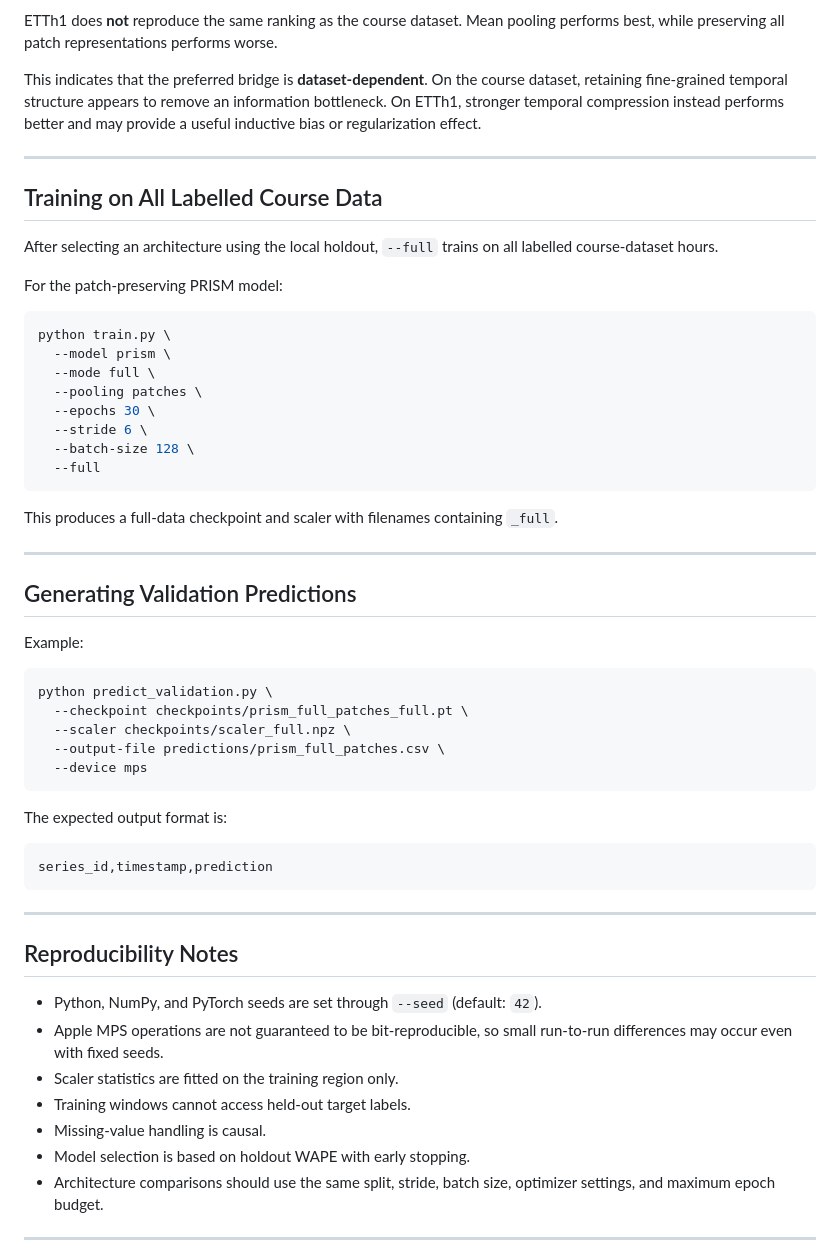
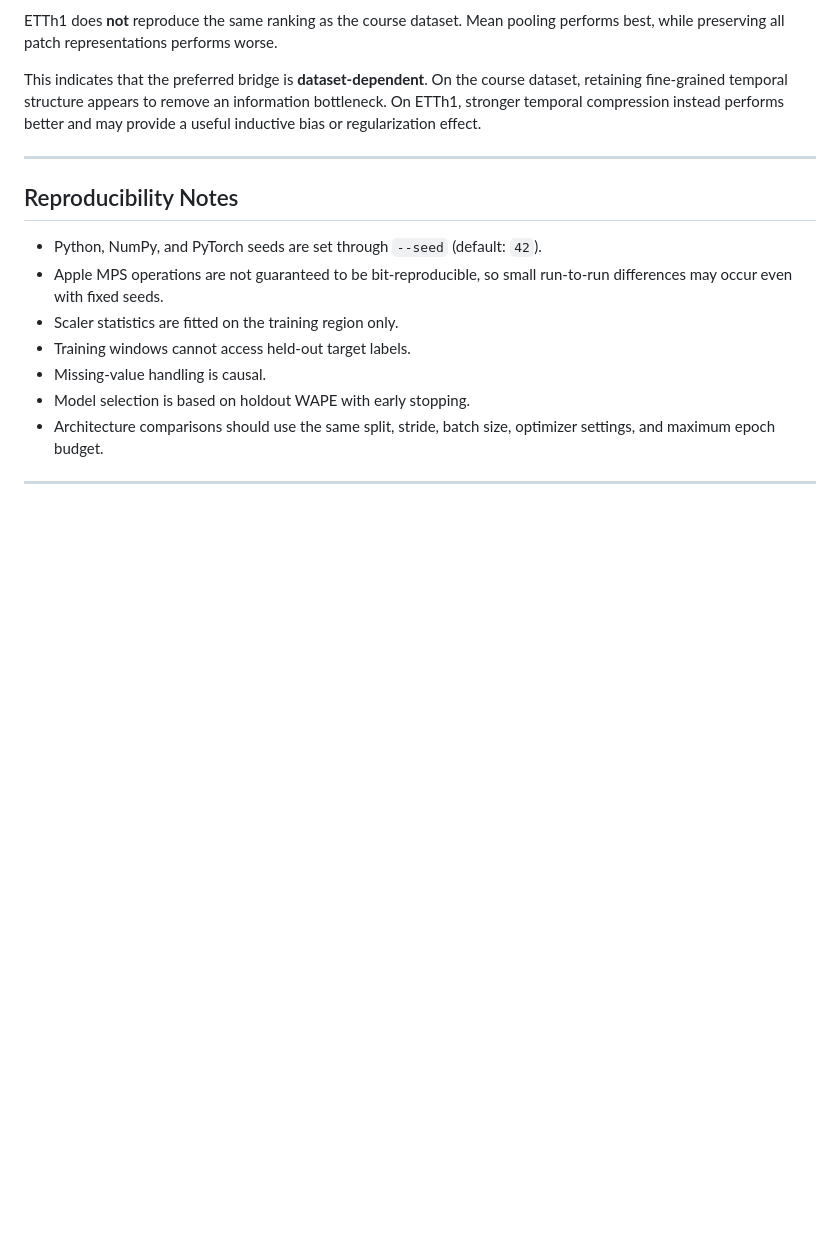
Before and after one commit to PaulaLudwig/PRISM_DLAMBonus, a Markdown page: README.md, the part around the change. Rendered like a GitHub page; blank space fills up the shorter version.

````diff
--- a/README.md
+++ b/README.md
@@ -402,47 +402,6 @@ This indicates that the preferred bridge is **dataset-dependent**. On the course
 
 ---
 
-## Training on All Labelled Course Data
-
-After selecting an architecture using the local holdout, `--full` trains on all labelled course-dataset hours.
-
-For the patch-preserving PRISM model:
-
-```bash
-python train.py \
-  --model prism \
-  --mode full \
-  --pooling patches \
-  --epochs 30 \
-  --stride 6 \
-  --batch-size 128 \
-  --full
-```
-
-This produces a full-data checkpoint and scaler with filenames containing `_full`.
-
----
-
-## Generating Validation Predictions
-
-Example:
-
-```bash
-python predict_validation.py \
-  --checkpoint checkpoints/prism_full_patches_full.pt \
-  --scaler checkpoints/scaler_full.npz \
-  --output-file predictions/prism_full_patches.csv \
-  --device mps
-```
-
-The expected output format is:
-
-```csv
-series_id,timestamp,prediction
-```
-
----
-
 ## Reproducibility Notes
 
 - Python, NumPy, and PyTorch seeds are set through `--seed` (default: `42`).
````
